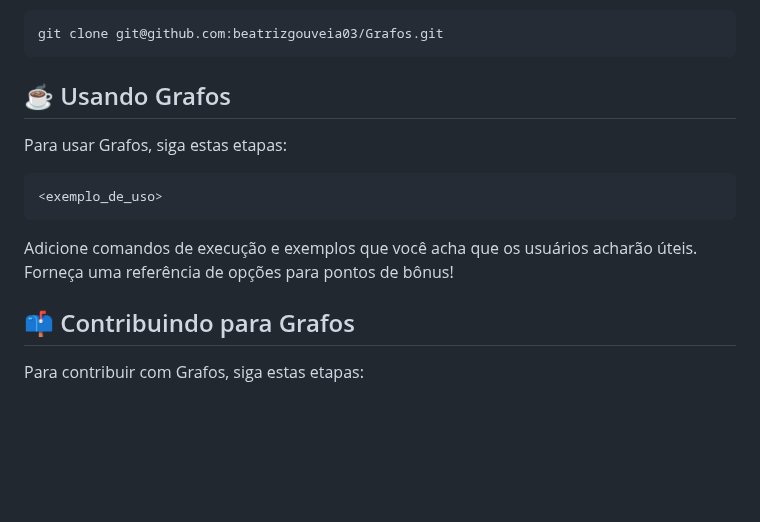
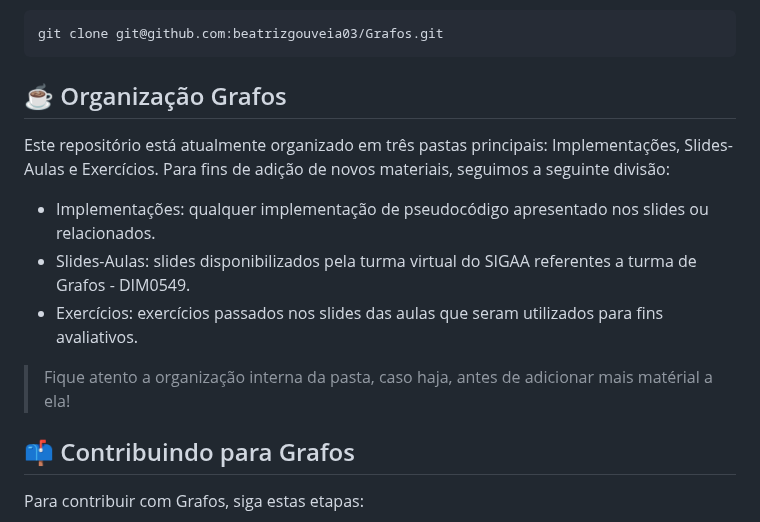
Before and after one commit to beatrizgouveia03/Grafos, a Markdown page: README.md, the part around the change. Rendered like a GitHub page; blank space fills up the shorter version.

Commit message:
Updated README.md - Added Organization Section

````diff
--- a/README.md
+++ b/README.md
@@ -34,15 +34,15 @@ ou
 ```
 git clone git@github.com:beatrizgouveia03/Grafos.git
 ```
-## ☕ Usando Grafos
+## ☕ Organização Grafos
 
-Para usar Grafos, siga estas etapas:
+Este repositório está atualmente organizado em três pastas principais: Implementações, Slides-Aulas e Exercícios.
+Para fins de adição de novos materiais, seguimos a seguinte divisão:
+- Implementações: qualquer implementação de pseudocódigo apresentado nos slides ou relacionados.
+- Slides-Aulas: slides disponibilizados pela turma virtual do SIGAA referentes a turma de Grafos - DIM0549.
+- Exercícios: exercícios passados nos slides das aulas que seram utilizados para fins avaliativos.
 
-```
-<exemplo_de_uso>
-```
-
-Adicione comandos de execução e exemplos que você acha que os usuários acharão úteis. Forneça uma referência de opções para pontos de bônus!
+> Fique atento a organização interna da pasta, caso haja, antes de adicionar mais matérial a ela!
 
 ## 📫 Contribuindo para Grafos
 
````
